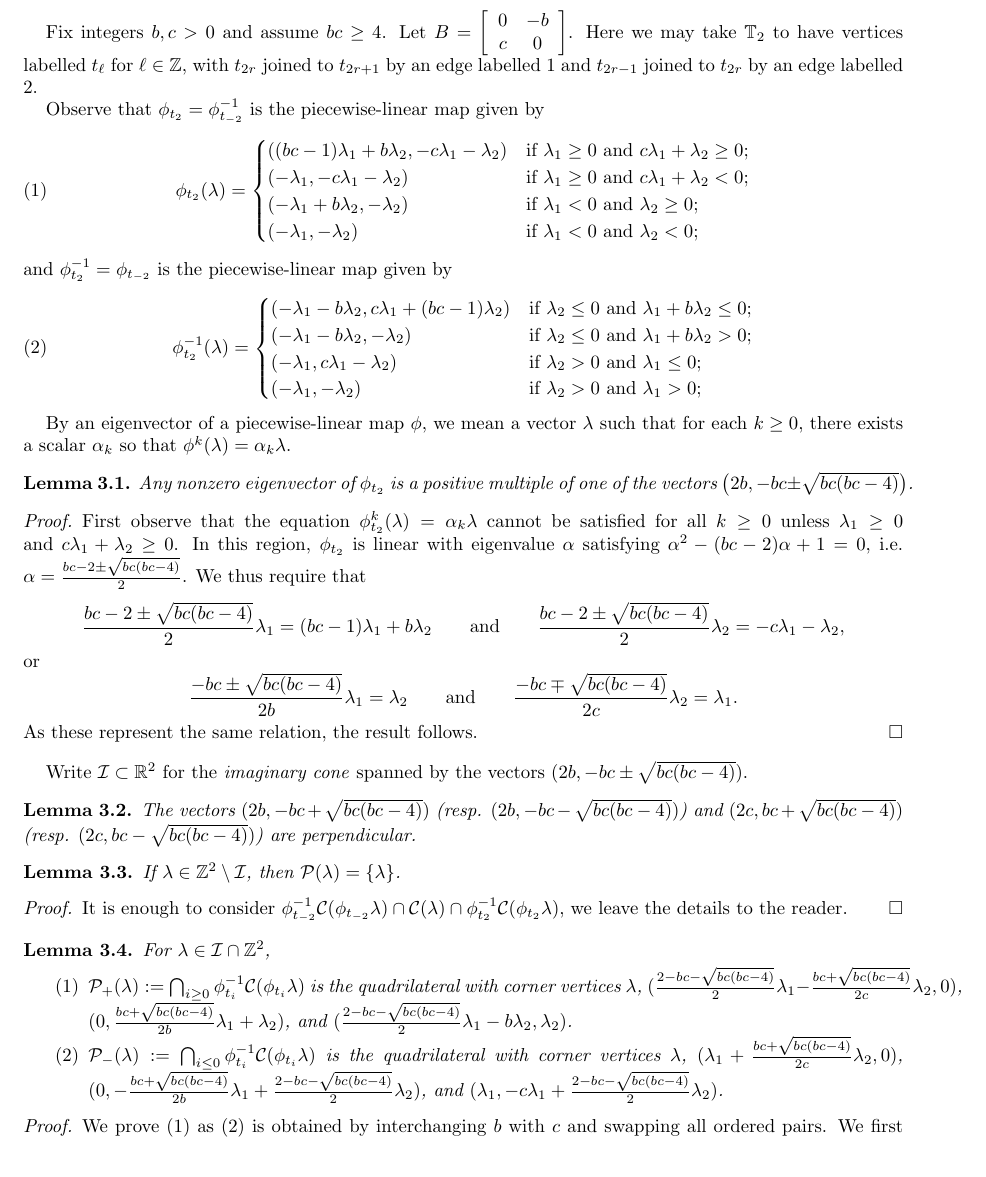
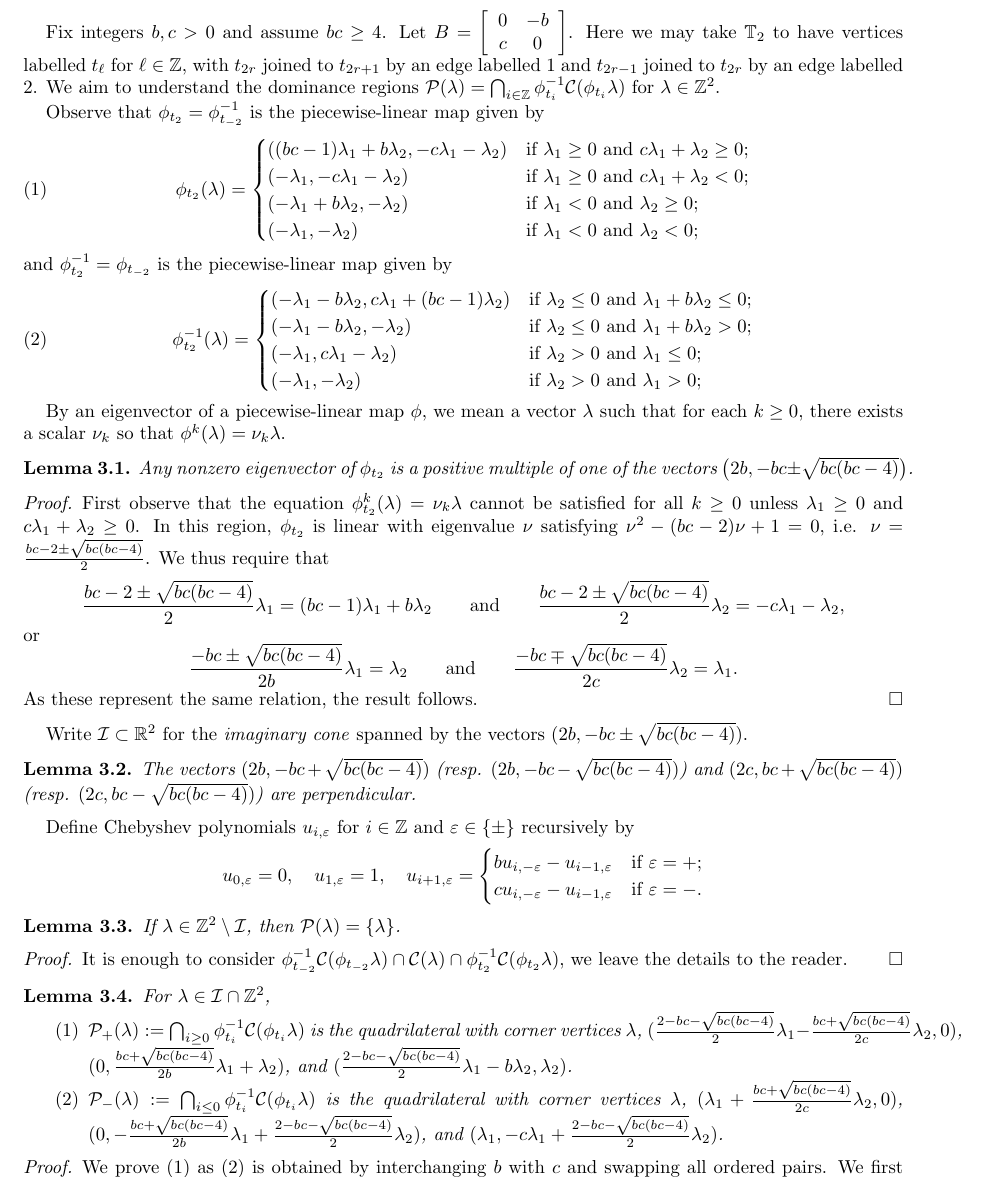
Before and after one commit to drupel/DominanceRegions, a LaTeX paper (dominance_regions.tex): part of page 2 of 3, cut so that both start at the same text. Compiled offline with pdfLaTeX.

Commit message:
Chebushev polynomials

```diff
--- a/dominance_regions.tex
+++ b/dominance_regions.tex
@@ -81,6 +81,7 @@
   Fix integers $b,c>0$ and assume $bc\ge4$.
   Let $B=\left[ \begin{array}{cc} 0 & -b \\ c & 0 \end{array} \right]$.
   Here we may take $\TT_2$ to have vertices labelled $t_\ell$ for $\ell\in\ZZ$, with $t_{2r}$ joined to $t_{2r+1}$ by an edge labelled $1$ and $t_{2r-1}$ joined to $t_{2r}$ by an edge labelled $2$.
+  We aim to understand the dominance regions $\cP(\lambda) = \bigcap_{i\in\ZZ} \phi_{t_i}^{-1} \cC(\phi_{t_i} \lambda)$ for $\lambda\in\ZZ^2$.
 
   Observe that $\phi_{t_2}=\phi_{t_{-2}}^{-1}$ is the piecewise-linear map given by
   \begin{equation}
@@ -93,13 +94,13 @@
     \phi_{t_2}^{-1}(\lambda)=\begin{cases} (-\lambda_1-b\lambda_2, c\lambda_1+(bc-1)\lambda_2) & \text{if $\lambda_2\le 0$ and $\lambda_1+b\lambda_2\le 0$;}\\ (-\lambda_1-b\lambda_2, -\lambda_2) & \text{if $\lambda_2\le 0$ and $\lambda_1+b\lambda_2>0$;}\\ (-\lambda_1, c\lambda_1-\lambda_2) & \text{if $\lambda_2>0$ and $\lambda_1\le 0$;}\\ (-\lambda_1,-\lambda_2) & \text{if $\lambda_2>0$ and $\lambda_1>0$;}\end{cases}
   \end{equation}
 
-  By an eigenvector of a piecewise-linear map $\phi$, we mean a vector $\lambda$ such that for each $k\ge0$, there exists a scalar $\alpha_k$ so that $\phi^k(\lambda)=\alpha_k\lambda$.
+  By an eigenvector of a piecewise-linear map $\phi$, we mean a vector $\lambda$ such that for each $k\ge0$, there exists a scalar $\nu_k$ so that $\phi^k(\lambda)=\nu_k\lambda$.
   \begin{lemma}
     Any nonzero eigenvector of $\phi_{t_2}$ is a positive multiple of one of the vectors $\big(2b,-bc\pm\sqrt{bc(bc-4)}\big)$.
   \end{lemma}
   \begin{proof}
-    First observe that the equation $\phi_{t_2}^k(\lambda)=\alpha_k\lambda$ cannot be satisfied for all $k\ge0$ unless $\lambda_1\ge 0$ and $c\lambda_1+\lambda_2\ge 0$.
-    In this region, $\phi_{t_2}$ is linear with eigenvalue $\alpha$ satisfying $\alpha^2-(bc-2)\alpha+1=0$, i.e. $\alpha=\frac{bc-2\pm\sqrt{bc(bc-4)}}{2}$.
+    First observe that the equation $\phi_{t_2}^k(\lambda)=\nu_k\lambda$ cannot be satisfied for all $k\ge0$ unless $\lambda_1\ge 0$ and $c\lambda_1+\lambda_2\ge 0$.
+    In this region, $\phi_{t_2}$ is linear with eigenvalue $\nu$ satisfying $\nu^2-(bc-2)\nu+1=0$, i.e. $\nu=\frac{bc-2\pm\sqrt{bc(bc-4)}}{2}$.
     We thus require that
     \[\frac{bc-2\pm\sqrt{bc(bc-4)}}{2}\lambda_1=(bc-1)\lambda_1+b\lambda_2 \qquad\text{and}\qquad \frac{bc-2\pm\sqrt{bc(bc-4)}}{2}\lambda_2= -c\lambda_1-\lambda_2,\]
     or
@@ -111,6 +112,9 @@
   \begin{lemma}
     The vectors $(2b, -bc+\sqrt{bc(bc-4)})$ (resp. $(2b, -bc-\sqrt{bc(bc-4)})$) and $(2c, bc+\sqrt{bc(bc-4)})$ (resp. $(2c, bc-\sqrt{bc(bc-4)})$) are perpendicular.
   \end{lemma}
+
+  Define Chebyshev polynomials $u_{i,\varepsilon}$ for $i\in\ZZ$ and $\varepsilon\in\{\pm\}$ recursively by
+  \[u_{0,\varepsilon}=0,\quad u_{1,\varepsilon}=1,\quad u_{i+1,\varepsilon}=\begin{cases} bu_{i,-\varepsilon}-u_{i-1,\varepsilon} & \text{if $\varepsilon=+$;}\\ cu_{i,-\varepsilon}-u_{i-1,\varepsilon} & \text{if $\varepsilon=-$.} \end{cases}\]
 
   \begin{lemma}
     If $\lambda\in\ZZ^2\setminus\cI$, then $\cP(\lambda)=\{\lambda\}$.
```
Also changed, not shown: dominance_regions.tex (6 more changed lines).
